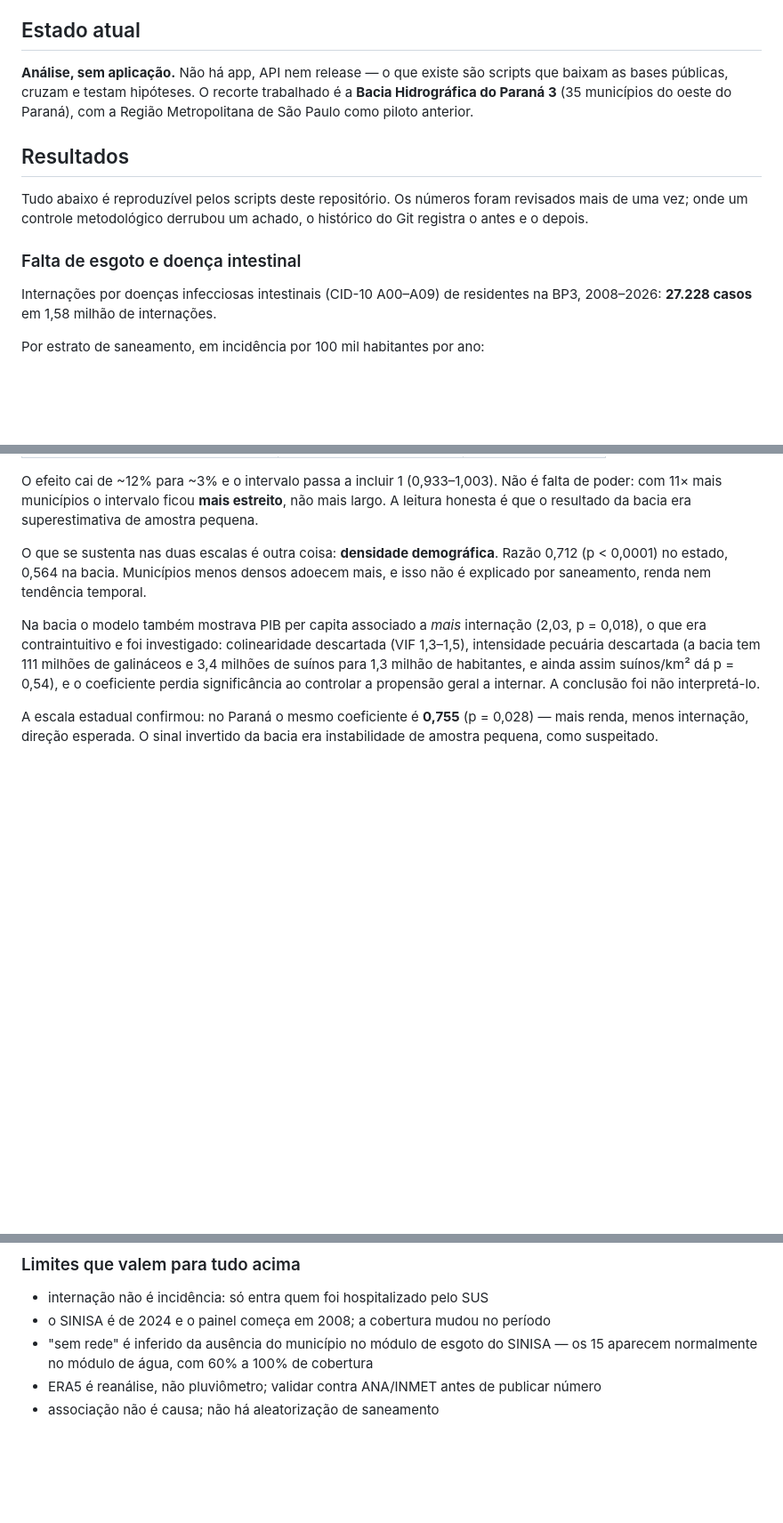
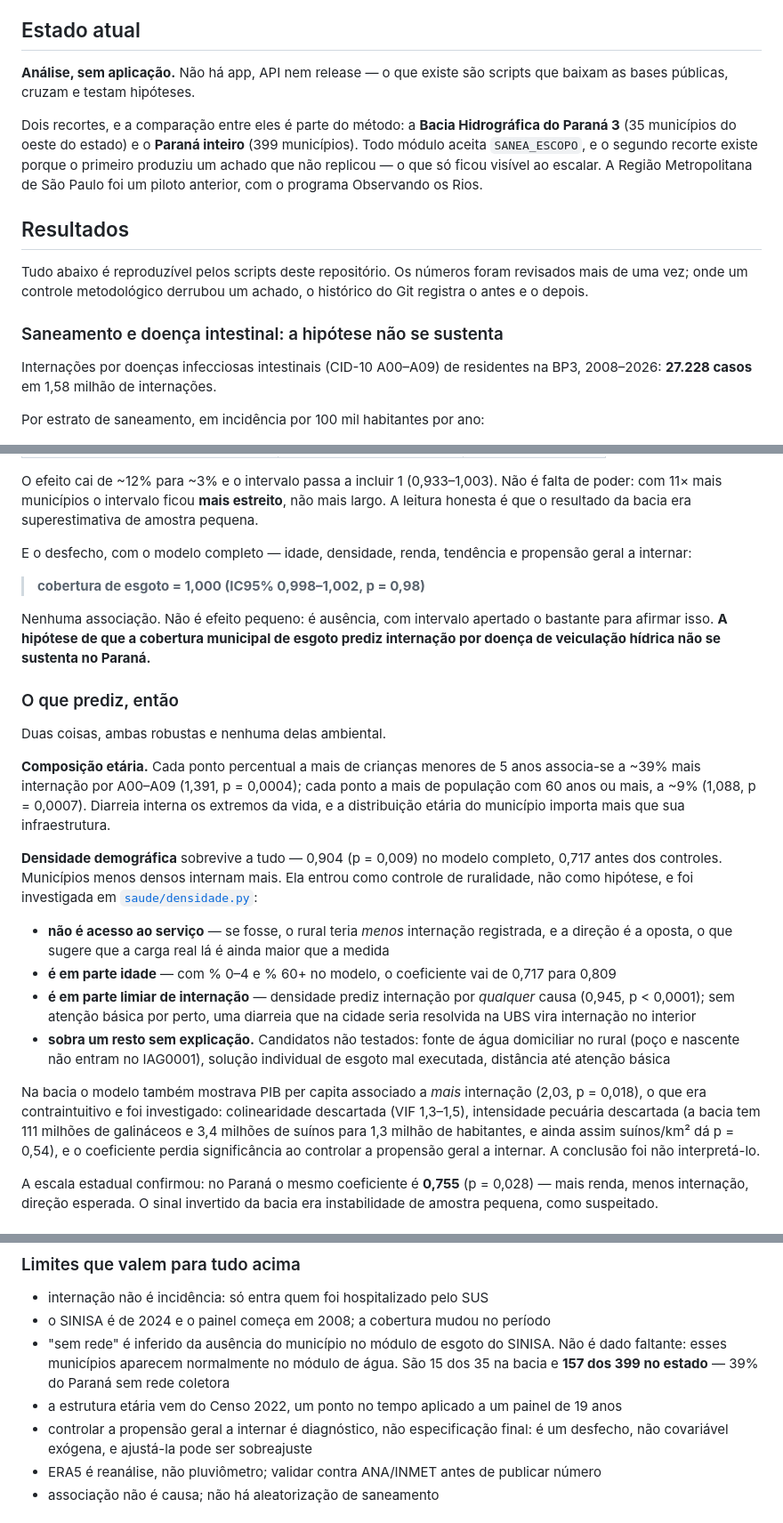
Before and after one commit to giovanirasia/sanea, a Markdown page: README.md, 3 parts joined by grey strips. Shown at 89% size. Rendered like a GitHub page; blank space fills up the shorter version.

Commit message:
README: registra o desfecho negativo e o que sobrou de pe
A secao de resultados passa a dizer o que o dia mostrou: com o modelo completo
a cobertura de esgoto da 1,000 (p=0,98), e a hipotese central do projeto nao se
sustenta no Parana.

No lugar dela entra o que e robusto: composicao etaria (menores de 5 anos com
1,391, p=0,0004) e densidade demografica (0,904, p=0,009), esta ultima
investigada e parcialmente explicada por idade e limiar de internacao.

Tambem: o titulo da secao deixa de prometer achado, o estado atual descreve os
dois recortes e por que existem, a ordem de execucao inclui os modulos novos e
os limites ganham os 157 municipios do estado sem rede coletora.

Co-Authored-By: Claude Opus 5 <noreply@anthropic.com>

```diff
--- a/README.md
+++ b/README.md
@@ -21,9 +21,13 @@ o município, e quando possível o ponto de coleta.
 ## Estado atual
 
 **Análise, sem aplicação.** Não há app, API nem release — o que existe são scripts que
-baixam as bases públicas, cruzam e testam hipóteses. O recorte trabalhado é a **Bacia
-Hidrográfica do Paraná 3** (35 municípios do oeste do Paraná), com a Região Metropolitana
-de São Paulo como piloto anterior.
+baixam as bases públicas, cruzam e testam hipóteses.
+
+Dois recortes, e a comparação entre eles é parte do método: a **Bacia Hidrográfica do
+Paraná 3** (35 municípios do oeste do estado) e o **Paraná inteiro** (399 municípios).
+Todo módulo aceita `SANEA_ESCOPO`, e o segundo recorte existe porque o primeiro produziu
+um achado que não replicou — o que só ficou visível ao escalar. A Região Metropolitana de
+São Paulo foi um piloto anterior, com o programa Observando os Rios.
 
 ## Resultados
 
@@ -31,7 +35,7 @@ Tudo abaixo é reproduzível pelos scripts deste repositório. Os números foram
 mais de uma vez; onde um controle metodológico derrubou um achado, o histórico do Git
 registra o antes e o depois.
 
-### Falta de esgoto e doença intestinal
+### Saneamento e doença intestinal: a hipótese não se sustenta
 
 Internações por doenças infecciosas intestinais (CID-10 A00–A09) de residentes na BP3,
 2008–2026: **27.228 casos** em 1,58 milhão de internações.
@@ -65,9 +69,37 @@ O efeito cai de ~12% para ~3% e o intervalo passa a incluir 1 (0,933–1,003). N
 de poder: com 11× mais municípios o intervalo ficou **mais estreito**, não mais largo.
 A leitura honesta é que o resultado da bacia era superestimativa de amostra pequena.
 
-O que se sustenta nas duas escalas é outra coisa: **densidade demográfica**. Razão 0,712
-(p < 0,0001) no estado, 0,564 na bacia. Municípios menos densos adoecem mais, e isso não
-é explicado por saneamento, renda nem tendência temporal.
+E o desfecho, com o modelo completo — idade, densidade, renda, tendência e propensão geral
+a internar:
+
+> **cobertura de esgoto = 1,000 (IC95% 0,998–1,002, p = 0,98)**
+
+Nenhuma associação. Não é efeito pequeno: é ausência, com intervalo apertado o bastante
+para afirmar isso. **A hipótese de que a cobertura municipal de esgoto prediz internação
+por doença de veiculação hídrica não se sustenta no Paraná.**
+
+### O que prediz, então
+
+Duas coisas, ambas robustas e nenhuma delas ambiental.
+
+**Composição etária.** Cada ponto percentual a mais de crianças menores de 5 anos
+associa-se a ~39% mais internação por A00–A09 (1,391, p = 0,0004); cada ponto a mais de
+população com 60 anos ou mais, a ~9% (1,088, p = 0,0007). Diarreia interna os extremos da
+vida, e a distribuição etária do município importa mais que sua infraestrutura.
+
+**Densidade demográfica** sobrevive a tudo — 0,904 (p = 0,009) no modelo completo, 0,717
+antes dos controles. Municípios menos densos internam mais. Ela entrou como controle de
+ruralidade, não como hipótese, e foi investigada em [`saude/densidade.py`](saude/densidade.py):
+
+- **não é acesso ao serviço** — se fosse, o rural teria *menos* internação registrada, e a
+  direção é a oposta, o que sugere que a carga real lá é ainda maior que a medida
+- **é em parte idade** — com % 0–4 e % 60+ no modelo, o coeficiente vai de 0,717 para 0,809
+- **é em parte limiar de internação** — densidade prediz internação por *qualquer* causa
+  (0,945, p < 0,0001); sem atenção básica por perto, uma diarreia que na cidade seria
+  resolvida na UBS vira internação no interior
+- **sobra um resto sem explicação.** Candidatos não testados: fonte de água domiciliar no
+  rural (poço e nascente não entram no IAG0001), solução individual de esgoto mal
+  executada, distância até atenção básica
 
 Na bacia o modelo também mostrava PIB per capita associado a *mais* internação (2,03,
 p = 0,018), o que era contraintuitivo e foi investigado: colinearidade descartada
@@ -115,8 +147,12 @@ caminho chuva → contaminação. Isso é hipótese, não resultado.
 
 - internação não é incidência: só entra quem foi hospitalizado pelo SUS
 - o SINISA é de 2024 e o painel começa em 2008; a cobertura mudou no período
-- "sem rede" é inferido da ausência do município no módulo de esgoto do SINISA — os 15
-  aparecem normalmente no módulo de água, com 60% a 100% de cobertura
+- "sem rede" é inferido da ausência do município no módulo de esgoto do SINISA. Não é dado
+  faltante: esses municípios aparecem normalmente no módulo de água. São 15 dos 35 na
+  bacia e **157 dos 399 no estado** — 39% do Paraná sem rede coletora
+- a estrutura etária vem do Censo 2022, um ponto no tempo aplicado a um painel de 19 anos
+- controlar a propensão geral a internar é diagnóstico, não especificação final: é um
+  desfecho, não covariável exógena, e ajustá-la pode ser sobreajuste
 - ERA5 é reanálise, não pluviômetro; validar contra ANA/INMET antes de publicar número
 - associação não é causa; não há aleatorização de saneamento
 
```
Also changed, not shown: other parts of README.md (+11 -1 lines).
